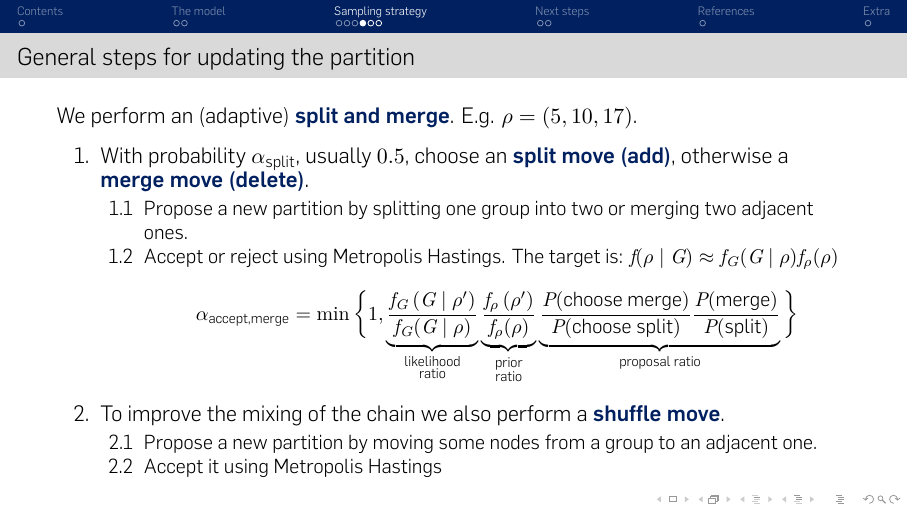
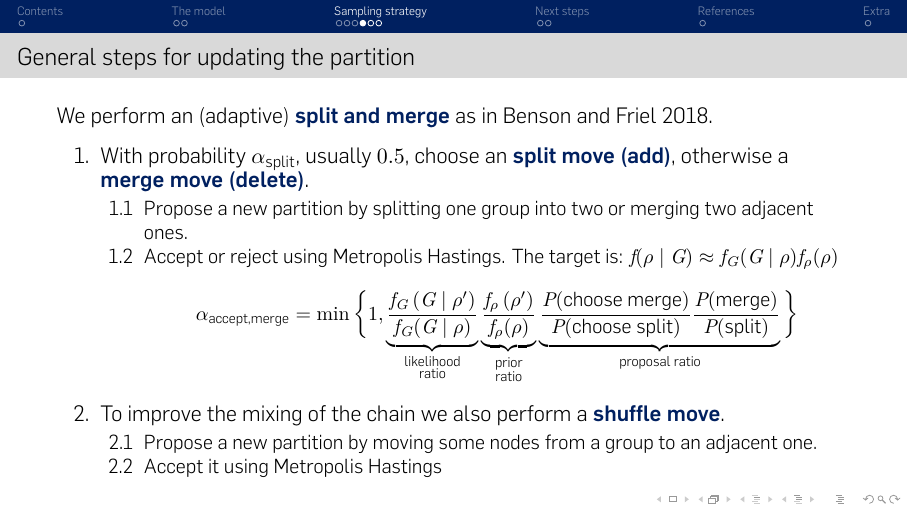
Before and after one commit to teobucci/bayesian-statistics-project, LaTeX slides (slides/presentation-2023-01-09/main.tex, which reads slides/presentation-2023-01-09/content.tex): page 10 of 17. Compiled offline with XeLaTeX; a missing font is replaced by an installed copy or a similar font; a LaTeX package or settings file that is missing is left out.

Commit message:
Add citation

```diff
--- a/slides/presentation-2023-01-09/content.tex
+++ b/slides/presentation-2023-01-09/content.tex
@@ -76,8 +76,7 @@ formula del Gibbs sampler
 
 \begin{frame}{General steps for updating the partition}
 
-    We perform an (adaptive) \alert{split and merge}.
-    E.g. $\rho = (5,10,17)$.
+    We perform an (adaptive) \alert{split and merge} as in \cite{bensonAdaptiveMCMCMultiple2018}.
     \begin{enumerate}
         \item With probability $\alpha_{\text{split}}$, usually $0.5$, choose an \alert{split move (add)}, otherwise a \alert{merge move (delete)}.
         \begin{enumerate}
```
